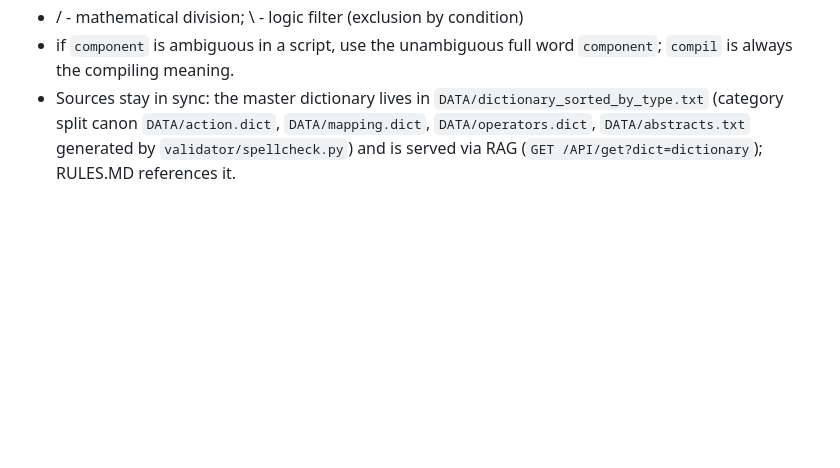
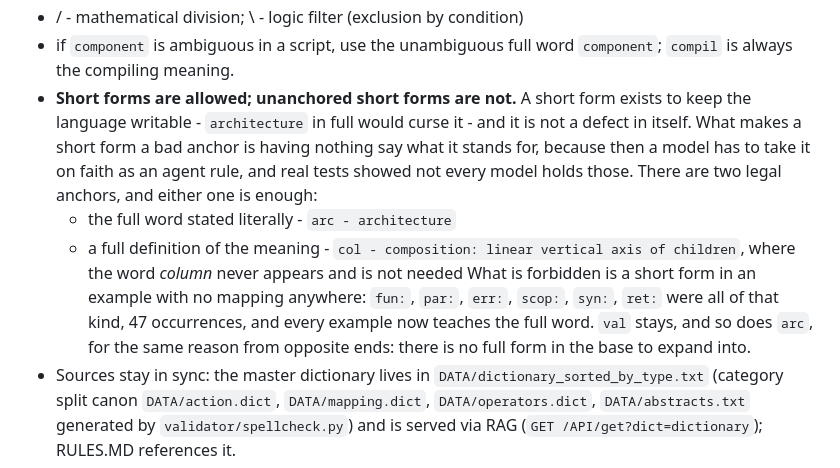
Before and after one commit to warriorexclusive-dev/VibeDSL, a Markdown page: RULES.MD, the part around the change. Drawn GitHub-style; blank space fills up the shorter version.

Commit message:
rules: what makes a short form a good anchor, and when it is not
col is not a gap. 'composition: linear vertical axis of children' is the full
definition of the meaning, and the word column never appearing in it is fine -
that is the second legal kind of anchor, and I read the first one as the only
one.

  the full word stated literally    arc - architecture
  a full definition of the meaning  col - composition: linear vertical axis

Either is enough. Forbidden is a short form sitting in an example with no
mapping anywhere, which is what fun:, par:, err:, scop:, syn: and ret: were, 47
of them. Those examples teach the full word now. val and arc both stay, from
opposite ends and for the same reason: there is no full form in the base to
expand into.

Worth recording because it is the second time anchoring has come up and the
answer is not obvious from the dictionary alone. The audit that prompted this
scored 33 anchored and 111 not, and could not tell btn/button or dlg/dialog
from the real cases - anchoring is common, the detector was missing, not the
anchors.

gate 13/13. glyphs CLEAN. IDE 25/25.

```diff
--- a/RULES.MD
+++ b/RULES.MD
@@ -138,6 +138,20 @@ in:   picture->
 * not,!        - logical NOT
 * /            - mathematical division; \ - logic filter (exclusion by condition)
 * if `component` is ambiguous in a script, use the unambiguous full word `component`; `compil` is always the compiling meaning.
+* **Short forms are allowed; unanchored short forms are not.** A short form
+  exists to keep the language writable - `architecture` in full would curse it -
+  and it is not a defect in itself. What makes a short form a bad anchor is
+  having nothing say what it stands for, because then a model has to take it on
+  faith as an agent rule, and real tests showed not every model holds those.
+  There are two legal anchors, and either one is enough:
+  * the full word stated literally - `arc - architecture`
+  * a full definition of the meaning - `col - composition: linear vertical axis
+    of children`, where the word *column* never appears and is not needed
+  What is forbidden is a short form in an example with no mapping anywhere:
+  `fun:`, `par:`, `err:`, `scop:`, `syn:`, `ret:` were all of that kind, 47
+  occurrences, and every example now teaches the full word. `val` stays, and so
+  does `arc`, for the same reason from opposite ends: there is no full form in the
+  base to expand into.
 * Sources stay in sync: the master dictionary lives in `DATA/dictionary_sorted_by_type.txt` (category split canon `DATA/action.dict`, `DATA/mapping.dict`, `DATA/operators.dict`, `DATA/abstracts.txt` generated by `validator/spellcheck.py`) and is served via RAG (`GET /API/get?dict=dictionary`); RULES.MD references it.
 
 
```
